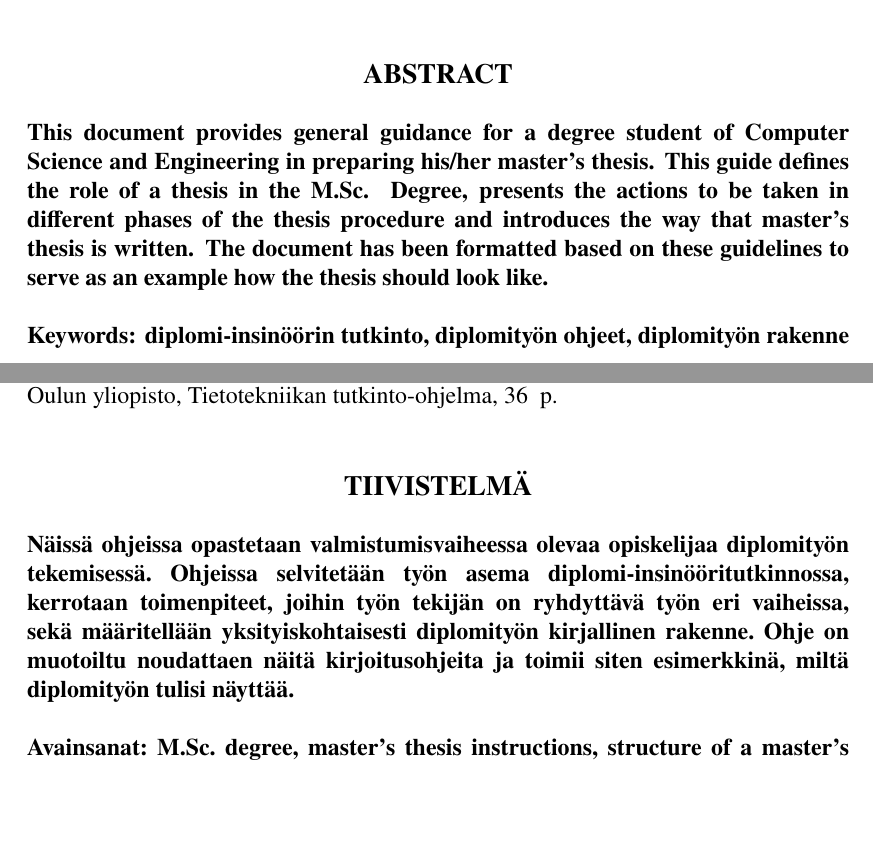
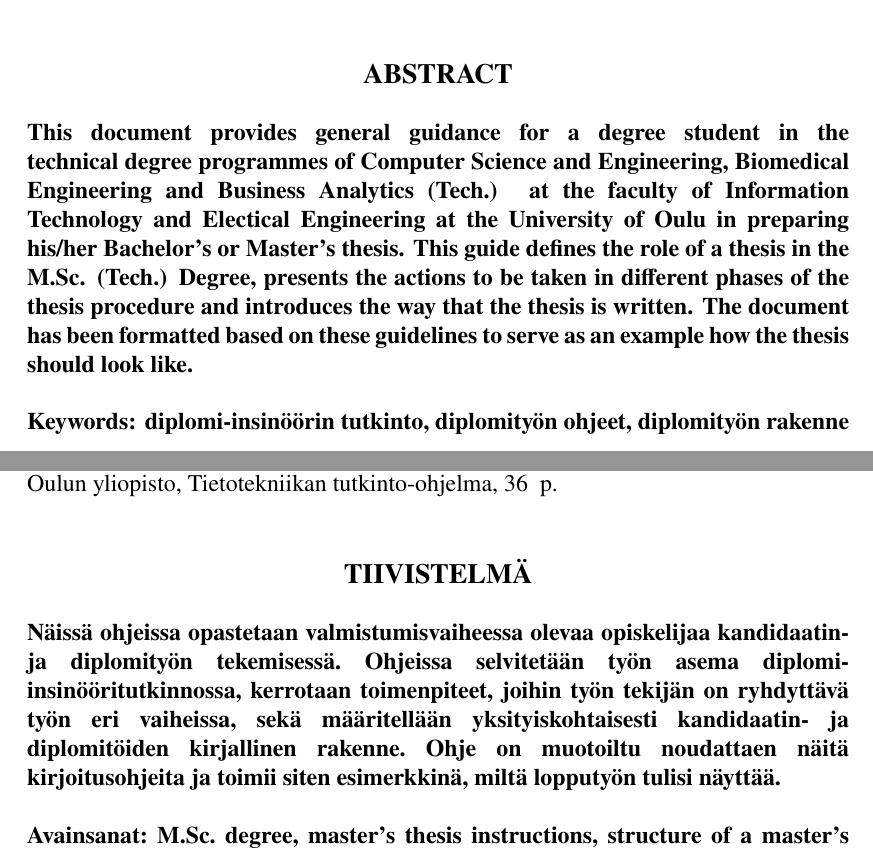
Before and after one commit to ppietikainen/cse-thesis, a LaTeX thesis (main.tex, which reads dithesis.sty): two parts of pages 3 and 4 of 37, joined at a grey line, cut so that both start at the same text, the shorter picture padded with empty space. Compiled offline with pdfLaTeX.

Commit message:
Make abstract more inclusive, use BA title & abstract titles from their current template

```diff
--- a/dithesis.sty
+++ b/dithesis.sty
@@ -60,7 +60,7 @@
   }
   \renewcommand{\degreeprogrammetitle}{%
     \ifthenelse{\equal{\degreeprogrammeselection}{ba}}%
-      {Liiketoiminta-analytiikan tutkinto-ohjelma\\Tietotekniikka}%
+      {Liiketoiminta-analytiikka\\Tietotekniikka}%
     {\degreeprogramme%
     }%
   }
@@ -89,7 +89,7 @@
     \ifthenelse{\equal{\degreeprogrammeselection}{bme}}%
       {Degree Programme in Biomedical Engineering}%
     {\ifthenelse{\equal{\degreeprogrammeselection}{ba}}%
-      {Business Analytics, Computer Science and Engineering}%
+      {Degree Programme in Business Analytics}%
       {Degree Programme in Computer Science and Engineering}%
     }%
   }
--- a/main.tex
+++ b/main.tex
@@ -52,11 +52,13 @@
 % so they cannot contain empty lines or special characters.
 % Mathematic symbols should be fine (mathxmp option for pdfx package),
 \abstract{This document provides general guidance for a degree student
-  of Computer Science and Engineering in preparing his/her master's
-  thesis. This guide defines the role of a thesis in the
-  M.Sc. Degree, presents the actions to be taken in different phases
-  of the thesis procedure and introduces the way that master’s thesis
-  is written. The document has been formatted based on these
+  in the technical degree programmes of Computer Science and Engineering,
+  Biomedical Engineering and Business Analytics (Tech.) at the faculty of
+  Information Technology and Electical Engineering at the University of Oulu
+  in preparing his/her Bachelor's or Master's thesis. This guide defines the role of a
+  thesis in the M.Sc. (Tech.) Degree, presents the actions
+  to be taken in different phases of the thesis procedure and introduces the way
+  that the thesis is written. The document has been formatted based on these
   guidelines to serve as an example how the thesis should look like.}
 
 \tiivistelma{Näissä ohjeissa opastetaan valmistumisvaiheessa olevaa
@@ -64,8 +66,8 @@
   diplomi-insinööritutkinnossa, kerrotaan toimenpiteet, joihin työn
   tekijän on ryhdyttävä työn eri vaiheissa, sekä määritellään
-  yksityiskohtaisesti diplomityön kirjallinen rakenne. Ohje on
+  yksityiskohtaisesti kandidaatin- ja diplomitöiden kirjallinen rakenne. Ohje on
   muotoiltu noudattaen näitä kirjoitusohjeita ja toimii siten
-  esimerkkinä, miltä diplomityön tulisi näyttää.}
+  esimerkkinä, miltä lopputyön tulisi näyttää.}
 
 % Keywords are also included in the PDF metadata, and cannot contain any
 % special characters. Separate them with \spc
```
Also changed, not shown: main.tex (2 more changed lines).
